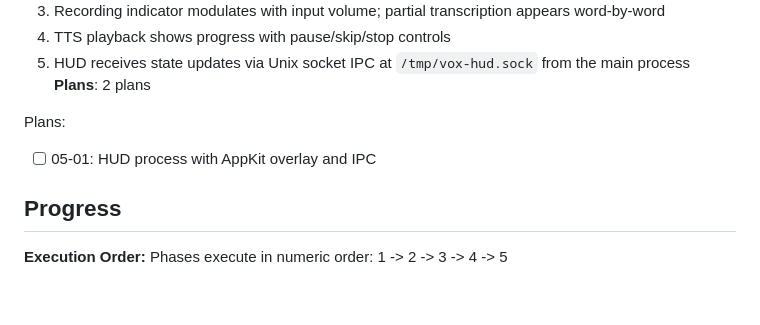
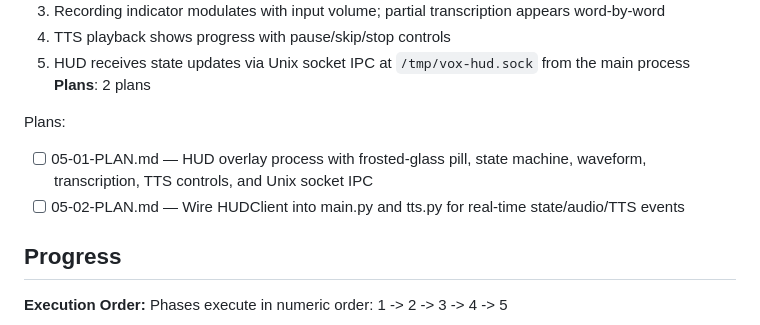
Before and after one commit to heyvox-dev/heyvox, a Markdown page: .planning/ROADMAP.md, the part around the change. Rendered like a GitHub page; blank space fills up the shorter version.

Commit message:
docs(05-hud-overlay): create phase plan — 2 plans in 2 waves

```diff
--- a/.planning/ROADMAP.md
+++ b/.planning/ROADMAP.md
@@ -97,7 +97,8 @@ Plans:
 **Plans**: 2 plans
 
 Plans:
-- [ ] 05-01: HUD process with AppKit overlay and IPC
+- [ ] 05-01-PLAN.md — HUD overlay process with frosted-glass pill, state machine, waveform, transcription, TTS controls, and Unix socket IPC
+- [ ] 05-02-PLAN.md — Wire HUDClient into main.py and tts.py for real-time state/audio/TTS events
 
 ## Progress
 
```
Also changed, not shown: 2 other files.
